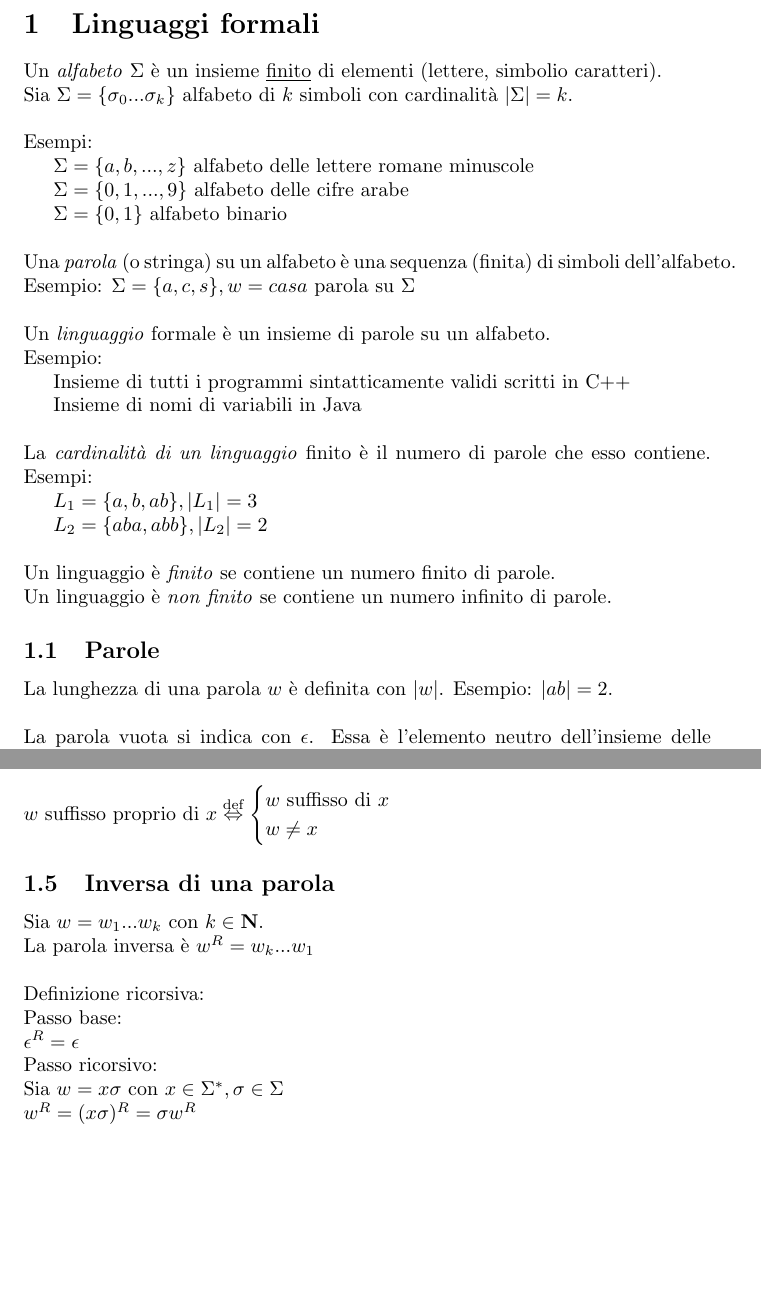
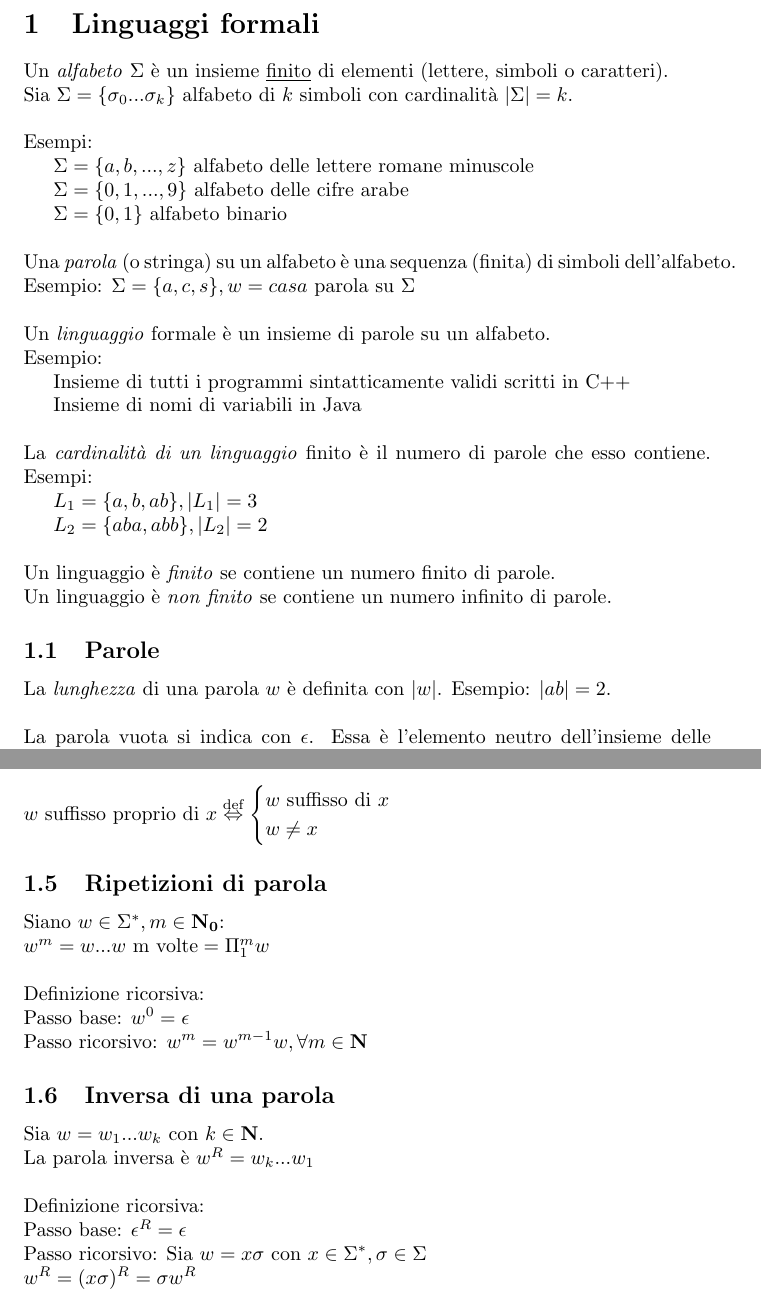
Before and after one commit to umbertoloria/uni-languages, a LaTeX document (main.tex): two parts of pages 3 and 5 of 12 before the commit and two parts of pages 3 and 5 of 13 after it, joined at a grey line, cut so that both start at the same text, the shorter picture padded with empty space. Compiled offline with pdfLaTeX.

Commit message:
Ripetizioni di parola

```diff
--- a/main.tex
+++ b/main.tex
@@ -28,7 +28,7 @@
 \newpage
 \section{Linguaggi formali}
 
-Un \textit{alfabeto} \mbox{$\Sigma$} è un insieme \underline{finito} di elementi (lettere, simbolio caratteri).
+Un \textit{alfabeto} \mbox{$\Sigma$} è un insieme \underline{finito} di elementi (lettere, simboli o caratteri).
 \\
 Sia \mbox{$\Sigma=\{\sigma_0 ... \sigma_k\}$} alfabeto di \begin{math}k\end{math} simboli con cardinalità \mbox{$|\Sigma|=k$}.
 \\
@@ -70,7 +70,8 @@ Un linguaggio è \textit{non finito} se contiene un numero infinito di parole.
 
 \subsection{Parole}
 
-La lunghezza di una parola \mbox{$w$} è definita con \mbox{$|w|$}. Esempio: \mbox{$|ab| = 2$}.
+La \textit{lunghezza} di una parola \mbox{$w$} è definita con \mbox{$|w|$}.
+Esempio: \mbox{$|ab| = 2$}.
 \\
 \\
 La parola vuota si indica con \mbox{$\epsilon$}. Essa è l'elemento neutro dell'insieme delle parole ed è l'unica
@@ -244,6 +245,22 @@ w \neq x
 \end{math}
 
 
+
+\subsection{Ripetizioni di parola}
+
+Siano \mbox{$ w \in \Sigma^*, m \in \mathbf{N_0} $}:
+\\
+\mbox{$ w^m = w ... w \text{ m volte} = \Pi_1^m w $}
+\\
+\\
+Definizione ricorsiva:
+\\
+Passo base: \mbox{$ w^0 = \epsilon $}
+\\
+Passo ricorsivo: \mbox{$ w^m = w^{m-1} w, \forall m \in \mathbf{N} $}
+
+
+
 \subsection{Inversa di una parola}
 
 Sia \mbox{$w = w_1...w_k$} con \mbox{$k \in \mathbf{N}$}.
@@ -253,13 +270,9 @@ La parola inversa è \mbox{$w^R = w_k...w_1$}
 \\
 Definizione ricorsiva:
 \\
-Passo base:
+Passo base: \mbox{$\epsilon^R = \epsilon$}
 \\
-\mbox{$\epsilon^R = \epsilon$}
-\\
-Passo ricorsivo:
-\\
-Sia \mbox{$w = x \sigma$} con \mbox{$x \in \Sigma^*, \sigma \in \Sigma$}
+Passo ricorsivo: Sia \mbox{$w = x \sigma$} con \mbox{$x \in \Sigma^*, \sigma \in \Sigma$}
 \\
 \mbox{$w^R = (x \sigma)^R = \sigma w^R$}
 \\
```
Also changed, not shown: main.tex (11 more changed lines).
